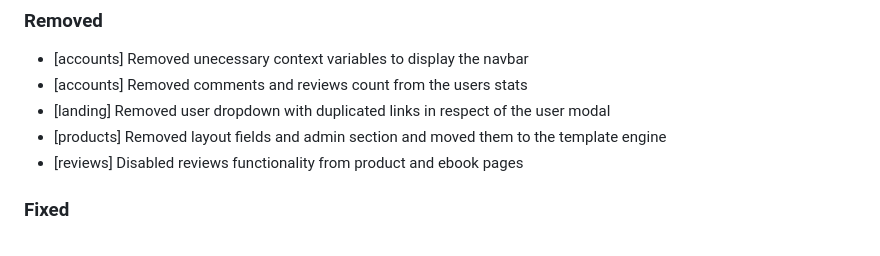
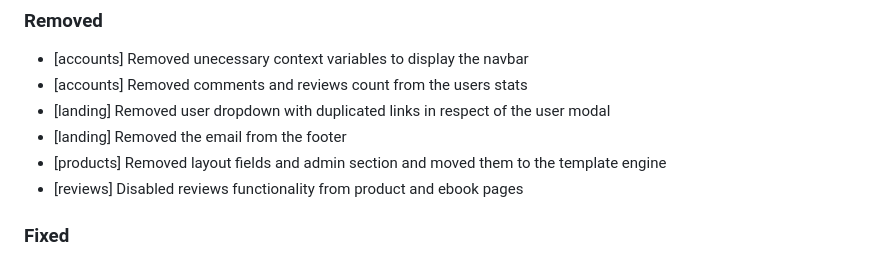
Before and after one commit to flavoi/diventi, a Markdown page: CHANGELOG.md, the part around the change. GitHub-like rendering.

Commit message:
Updated changelog.

```diff
--- a/CHANGELOG.md
+++ b/CHANGELOG.md
@@ -29,6 +29,7 @@ and this project adheres to [Semantic Versioning](http://semver.org/spec/v2.0.0.
 - [accounts] Removed unecessary context variables to display the navbar
 - [accounts] Removed comments and reviews count from the users stats
 - [landing] Removed user dropdown with duplicated links in respect of the user modal
+- [landing] Removed the email from the footer
 - [products] Removed layout fields and admin section and moved them to the template engine
 - [reviews] Disabled reviews functionality from product and ebook pages
 
```
